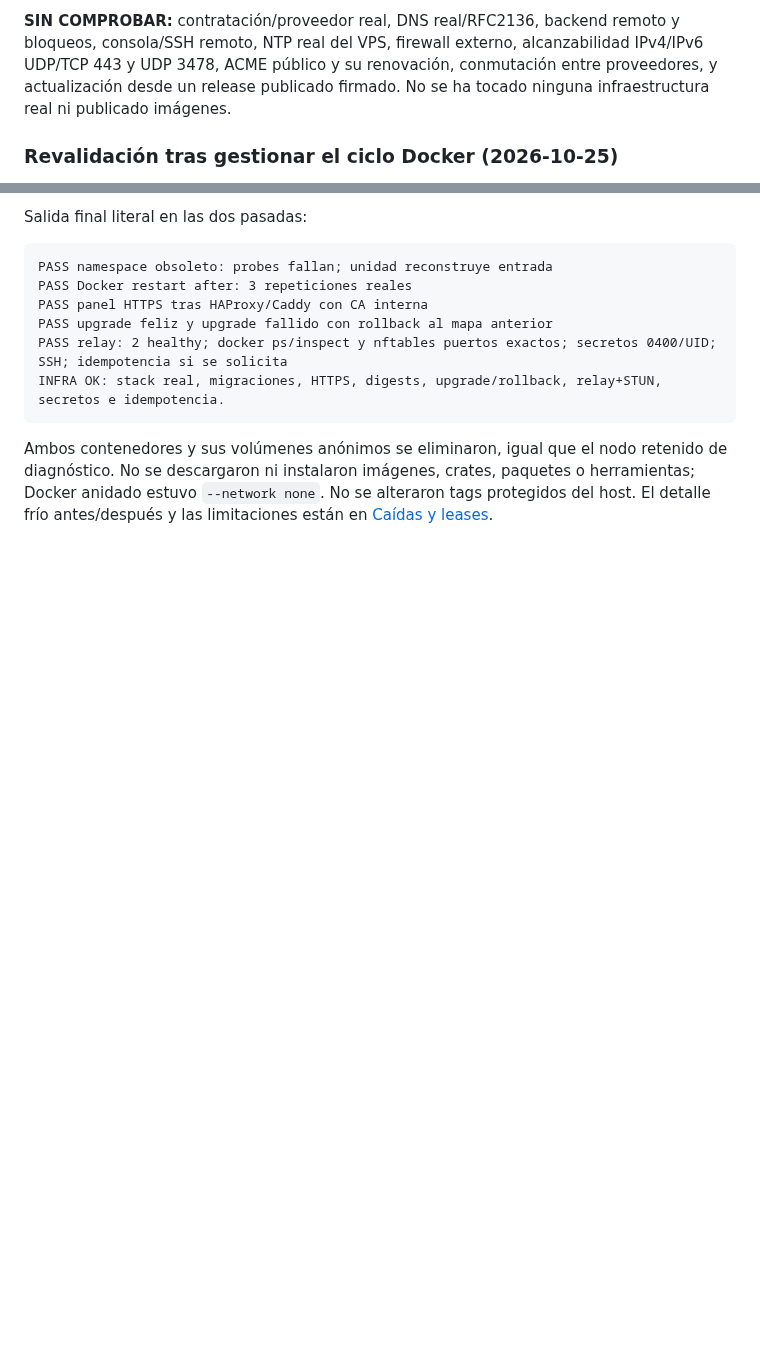
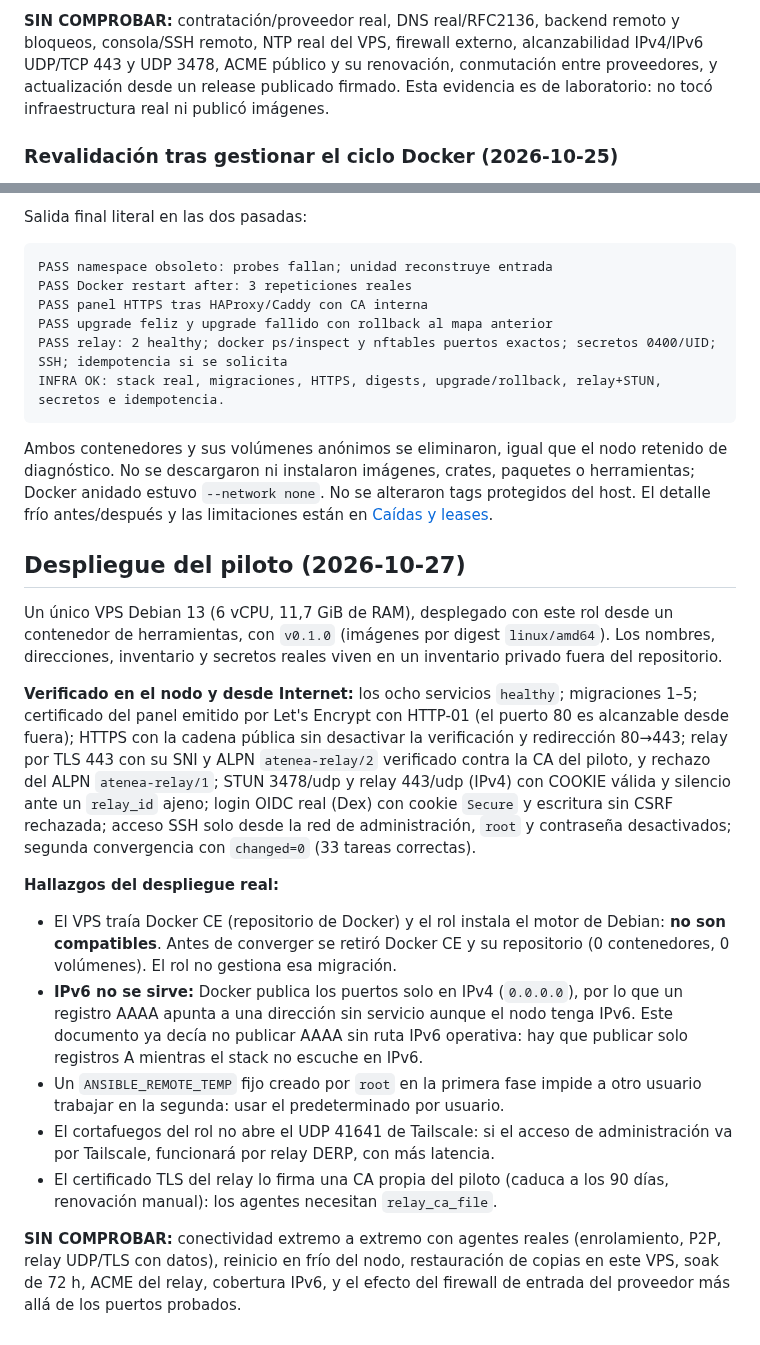
Before and after one commit to Tutitoos/atenea-one, a Markdown page: docs/operations/infraestructura.md, 2 parts joined by grey strips. Rendered like a GitHub page; blank space fills up the shorter version.

Commit message:
Infraestructura: evidencia y hallazgos del despliegue real del piloto (sin datos del nodo)

```diff
--- a/docs/operations/infraestructura.md
+++ b/docs/operations/infraestructura.md
@@ -309,7 +309,7 @@ ni contenedores anidados.
 bloqueos, consola/SSH remoto, NTP real del VPS, firewall externo, alcanzabilidad
 IPv4/IPv6 UDP/TCP 443 y UDP 3478, ACME público y su renovación, conmutación entre
 proveedores, y actualización desde un release publicado firmado.
-No se ha tocado ninguna infraestructura real ni publicado imágenes.
+Esta evidencia es de laboratorio: no tocó infraestructura real ni publicó imágenes.
 
 ### Revalidación tras gestionar el ciclo Docker (2026-10-25)
 
@@ -347,3 +347,19 @@ retenido de diagnóstico. No se descargaron ni instalaron imágenes, crates,
 paquetes o herramientas; Docker anidado estuvo `--network none`. No se alteraron
 tags protegidos del host. El detalle frío antes/después y las limitaciones están
 en [Caídas y leases](caidas-y-leases.md#ampliación-reinicio-del-motor-docker).
+
+## Despliegue del piloto (2026-10-27)
+
+Un único VPS Debian 13 (6 vCPU, 11,7 GiB de RAM), desplegado con este rol desde un contenedor de herramientas, con `v0.1.0` (imágenes por digest `linux/amd64`). Los nombres, direcciones, inventario y secretos reales viven en un inventario privado fuera del repositorio.
+
+**Verificado en el nodo y desde Internet:** los ocho servicios `healthy`; migraciones 1–5; certificado del panel emitido por Let's Encrypt con HTTP-01 (el puerto 80 es alcanzable desde fuera); HTTPS con la cadena pública sin desactivar la verificación y redirección 80→443; relay por TLS 443 con su SNI y ALPN `atenea-relay/2` verificado contra la CA del piloto, y rechazo del ALPN `atenea-relay/1`; STUN 3478/udp y relay 443/udp (IPv4) con COOKIE válida y silencio ante un `relay_id` ajeno; login OIDC real (Dex) con cookie `Secure` y escritura sin CSRF rechazada; acceso SSH solo desde la red de administración, `root` y contraseña desactivados; segunda convergencia con `changed=0` (33 tareas correctas).
+
+**Hallazgos del despliegue real:**
+
+- El VPS traía Docker CE (repositorio de Docker) y el rol instala el motor de Debian: **no son compatibles**. Antes de converger se retiró Docker CE y su repositorio (0 contenedores, 0 volúmenes). El rol no gestiona esa migración.
+- **IPv6 no se sirve:** Docker publica los puertos solo en IPv4 (`0.0.0.0`), por lo que un registro AAAA apunta a una dirección sin servicio aunque el nodo tenga IPv6. Este documento ya decía no publicar AAAA sin ruta IPv6 operativa: hay que publicar solo registros A mientras el stack no escuche en IPv6.
+- Un `ANSIBLE_REMOTE_TEMP` fijo creado por `root` en la primera fase impide a otro usuario trabajar en la segunda: usar el predeterminado por usuario.
+- El cortafuegos del rol no abre el UDP 41641 de Tailscale: si el acceso de administración va por Tailscale, funcionará por relay DERP, con más latencia.
+- El certificado TLS del relay lo firma una CA propia del piloto (caduca a los 90 días, renovación manual): los agentes necesitan `relay_ca_file`.
+
+**SIN COMPROBAR:** conectividad extremo a extremo con agentes reales (enrolamiento, P2P, relay UDP/TLS con datos), reinicio en frío del nodo, restauración de copias en este VPS, soak de 72 h, ACME del relay, cobertura IPv6, y el efecto del firewall de entrada del proveedor más allá de los puertos probados.
```
